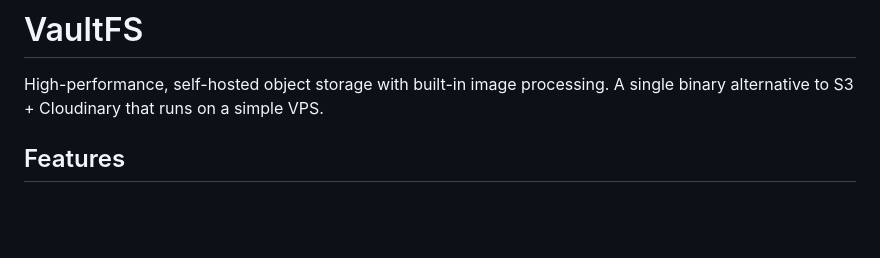
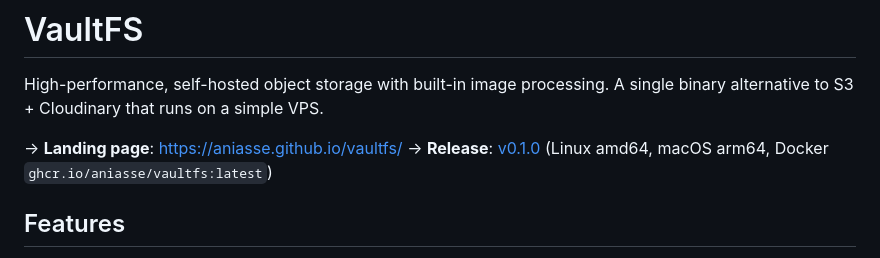
Before and after one commit to aniasse/vexobj, a Markdown page: README.md, the part around the change. GitHub-like rendering; blank space fills up the shorter version.

Commit message:
Link the landing page and v0.1.0 release from the README

```diff
--- a/README.md
+++ b/README.md
@@ -1,6 +1,9 @@
 # VaultFS
 
 High-performance, self-hosted object storage with built-in image processing. A single binary alternative to S3 + Cloudinary that runs on a simple VPS.
+
+→ **Landing page**: https://aniasse.github.io/vaultfs/
+→ **Release**: [v0.1.0](https://github.com/aniasse/vaultfs/releases/tag/v0.1.0) (Linux amd64, macOS arm64, Docker `ghcr.io/aniasse/vaultfs:latest`)
 
 ## Features
 
```
